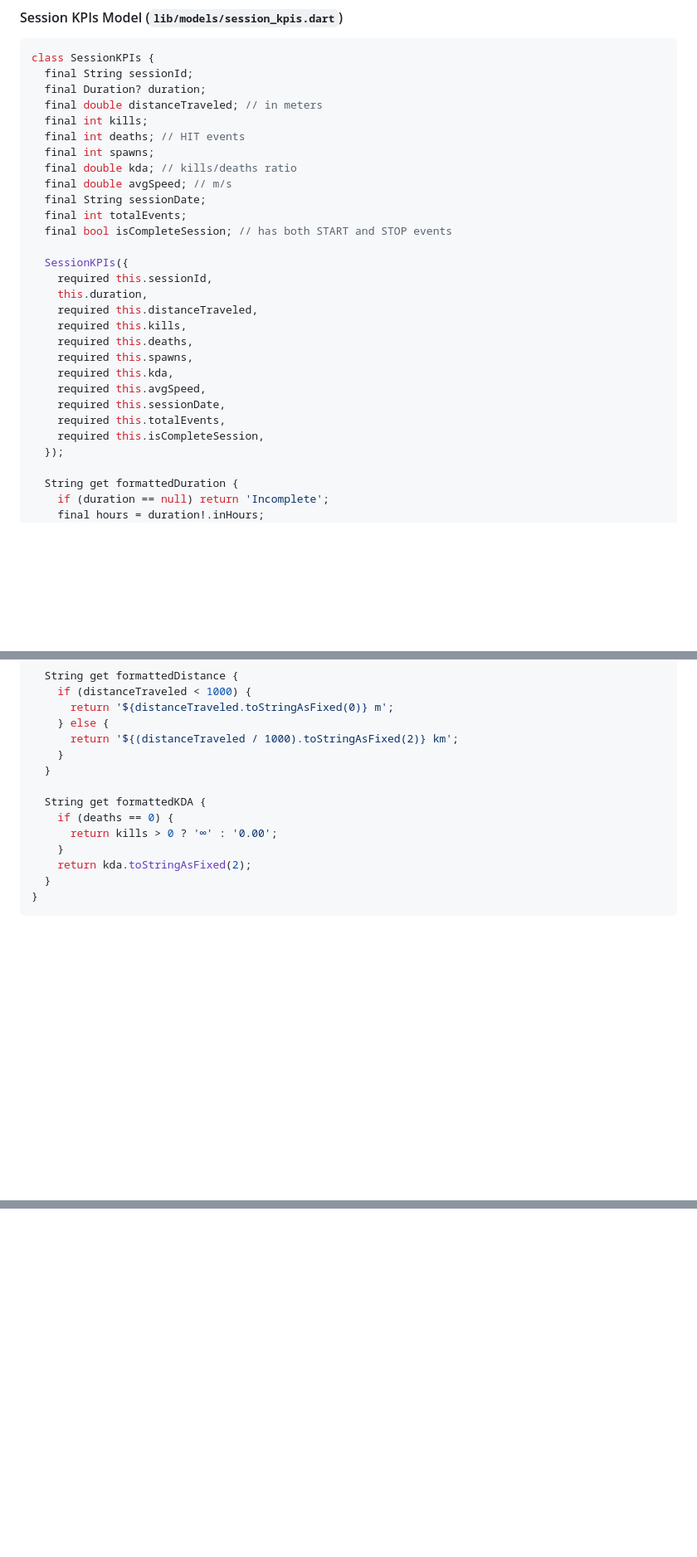
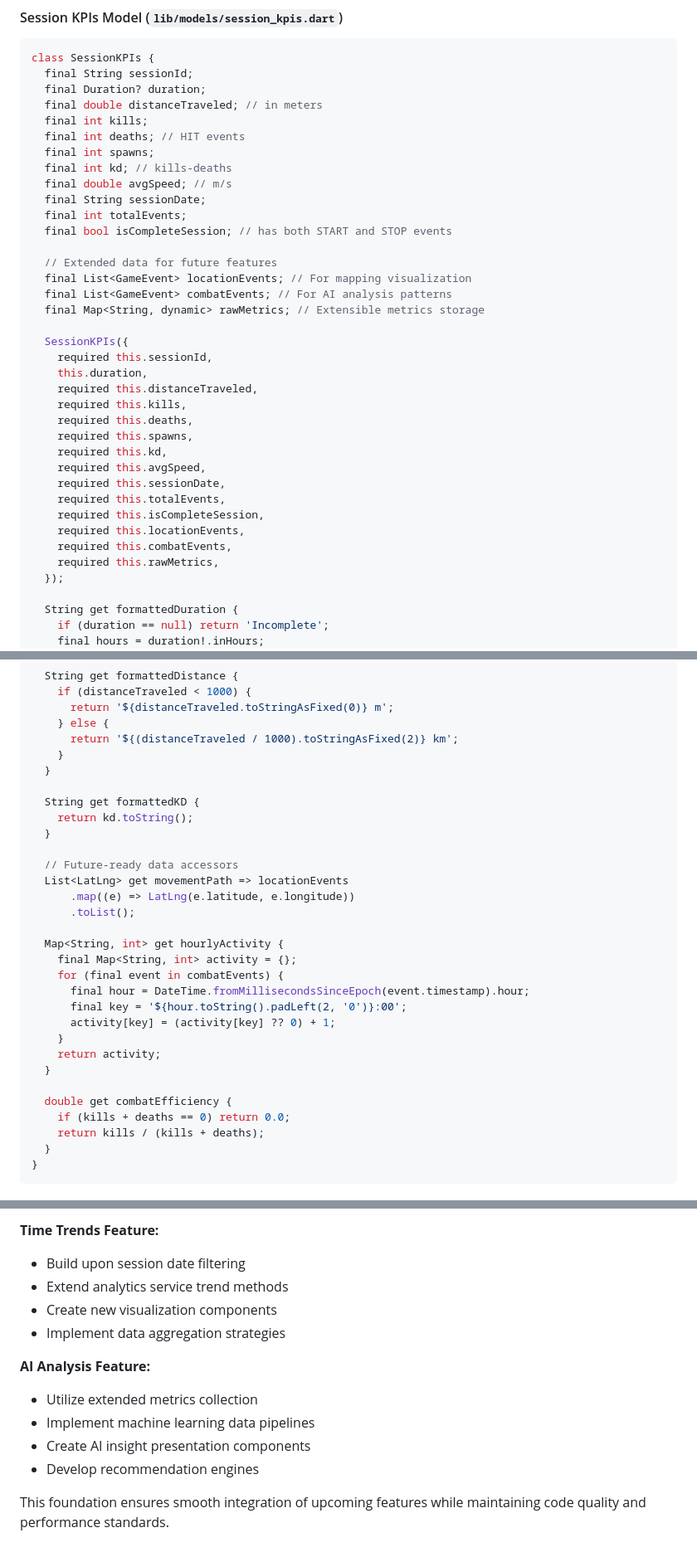
Before and after one commit to xmbn/Airsoft-Telemetry, a Markdown page: docs/insights-feature-plan.md, 3 parts joined by grey strips. Shown: that part at 83% size. GitHub-like rendering; blank space fills up the shorter version.

````diff
--- a/docs/insights-feature-plan.md
+++ b/docs/insights-feature-plan.md
@@ -75,11 +75,16 @@ class SessionKPIs {
   final int kills;
   final int deaths; // HIT events
   final int spawns;
-  final double kda; // kills/deaths ratio
+  final int kd; // kills-deaths
   final double avgSpeed; // m/s
   final String sessionDate;
   final int totalEvents;
   final bool isCompleteSession; // has both START and STOP events
+
+  // Extended data for future features
+  final List<GameEvent> locationEvents; // For mapping visualization
+  final List<GameEvent> combatEvents; // For AI analysis patterns
+  final Map<String, dynamic> rawMetrics; // Extensible metrics storage
 
   SessionKPIs({
     required this.sessionId,
@@ -88,11 +93,14 @@ class SessionKPIs {
     required this.kills,
     required this.deaths,
     required this.spawns,
-    required this.kda,
+    required this.kd,
     required this.avgSpeed,
     required this.sessionDate,
     required this.totalEvents,
     required this.isCompleteSession,
+    required this.locationEvents,
+    required this.combatEvents,
+    required this.rawMetrics,
   });
 
   String get formattedDuration {
@@ -118,11 +126,28 @@ class SessionKPIs {
     }
   }
 
-  String get formattedKDA {
-    if (deaths == 0) {
-      return kills > 0 ? '∞' : '0.00';
+  String get formattedKD {
+    return kd.toString();
+  }
+
+  // Future-ready data accessors
+  List<LatLng> get movementPath => locationEvents
+      .map((e) => LatLng(e.latitude, e.longitude))
+      .toList();
+
+  Map<String, int> get hourlyActivity {
+    final Map<String, int> activity = {};
+    for (final event in combatEvents) {
+      final hour = DateTime.fromMillisecondsSinceEpoch(event.timestamp).hour;
+      final key = '${hour.toString().padLeft(2, '0')}:00';
+      activity[key] = (activity[key] ?? 0) + 1;
     }
-    return kda.toStringAsFixed(2);
+    return activity;
+  }
+
+  double get combatEfficiency {
+    if (kills + deaths == 0) return 0.0;
+    return kills / (kills + deaths);
   }
 }
 ```
@@ -1002,0 +1081,13 @@ This comprehensive plan provides a solid foundation for implementing the Insight
+**Time Trends Feature:**
+- Build upon session date filtering
+- Extend analytics service trend methods
+- Create new visualization components
+- Implement data aggregation strategies
+
+**AI Analysis Feature:**
+- Utilize extended metrics collection
+- Implement machine learning data pipelines
+- Create AI insight presentation components
+- Develop recommendation engines
+
+This foundation ensures smooth integration of upcoming features while maintaining code quality and performance standards.
````
Also changed, not shown: other parts of docs/insights-feature-plan.md (+75 -22 lines).
